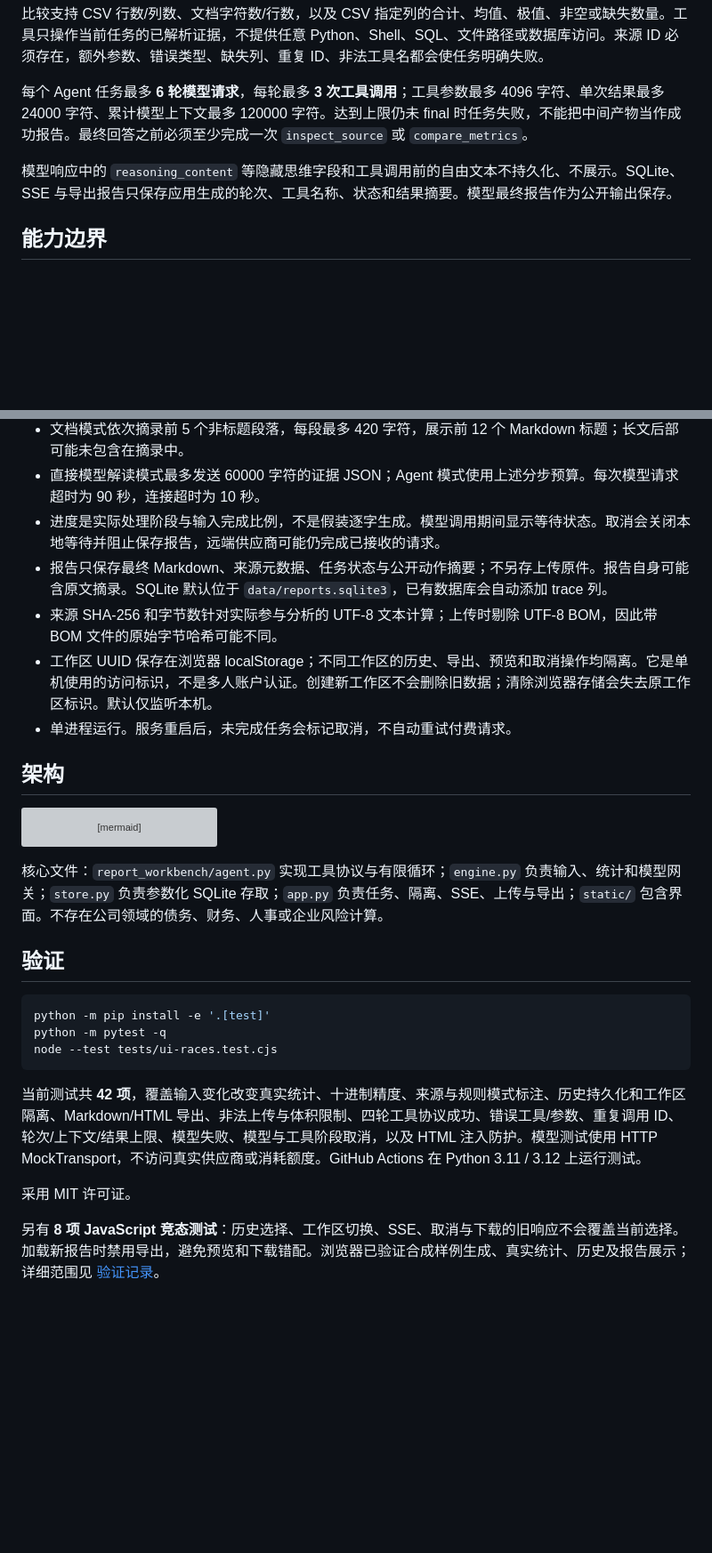
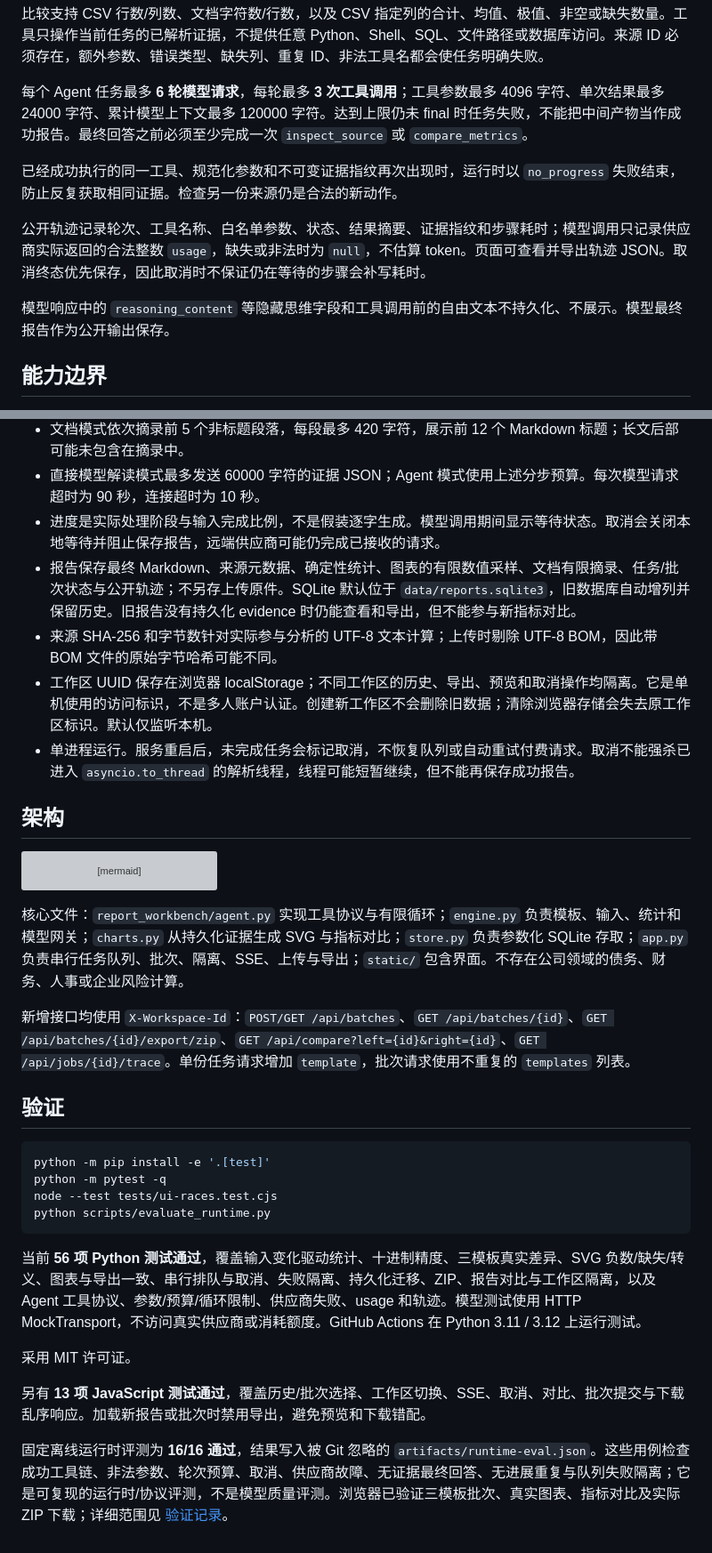
Before and after one commit to zhyzx35607/report-workbench-agent, a Markdown page: README.md, 2 parts joined by grey strips. Shown at 89% size. Rendered like a GitHub page; blank space fills up the shorter version; grey boxes are pictures that could not be loaded.

````diff
--- a/README.md
+++ b/README.md
@@ -81,7 +97,11 @@ $env:REPORT_MODEL_NAME = 'your-local-model'
 
 每个 Agent 任务最多 **6 轮模型请求**，每轮最多 **3 次工具调用**；工具参数最多 4096 字符、单次结果最多 24000 字符、累计模型上下文最多 120000 字符。达到上限仍未 final 时任务失败，不能把中间产物当作成功报告。最终回答之前必须至少完成一次 `inspect_source` 或 `compare_metrics`。
 
-模型响应中的 `reasoning_content` 等隐藏思维字段和工具调用前的自由文本不持久化、不展示。SQLite、SSE 与导出报告只保存应用生成的轮次、工具名称、状态和结果摘要。模型最终报告作为公开输出保存。
+已经成功执行的同一工具、规范化参数和不可变证据指纹再次出现时，运行时以 `no_progress` 失败结束，防止反复获取相同证据。检查另一份来源仍是合法的新动作。
+
+公开轨迹记录轮次、工具名称、白名单参数、状态、结果摘要、证据指纹和步骤耗时；模型调用只记录供应商实际返回的合法整数 `usage`，缺失或非法时为 `null`，不估算 token。页面可查看并导出轨迹 JSON。取消终态优先保存，因此取消时不保证仍在等待的步骤会补写耗时。
+
+模型响应中的 `reasoning_content` 等隐藏思维字段和工具调用前的自由文本不持久化、不展示。模型最终报告作为公开输出保存。
 
 ## 能力边界
 
@@ -91,10 +111,10 @@ $env:REPORT_MODEL_NAME = 'your-local-model'
 - 文档模式依次摘录前 5 个非标题段落，每段最多 420 字符，展示前 12 个 Markdown 标题；长文后部可能未包含在摘录中。
 - 直接模型解读模式最多发送 60000 字符的证据 JSON；Agent 模式使用上述分步预算。每次模型请求超时为 90 秒，连接超时为 10 秒。
 - 进度是实际处理阶段与输入完成比例，不是假装逐字生成。模型调用期间显示等待状态。取消会关闭本地等待并阻止保存报告，远端供应商可能仍完成已接收的请求。
-- 报告只保存最终 Markdown、来源元数据、任务状态与公开动作摘要；不另存上传原件。报告自身可能含原文摘录。SQLite 默认位于 `data/reports.sqlite3`，已有数据库会自动添加 trace 列。
+- 报告保存最终 Markdown、来源元数据、确定性统计、图表的有限数值采样、文档有限摘录、任务/批次状态与公开轨迹；不另存上传原件。SQLite 默认位于 `data/reports.sqlite3`，旧数据库自动增列并保留历史。旧报告没有持久化 evidence 时仍能查看和导出，但不能参与新指标对比。
 - 来源 SHA-256 和字节数针对实际参与分析的 UTF-8 文本计算；上传时剔除 UTF-8 BOM，因此带 BOM 文件的原始字节哈希可能不同。
 - 工作区 UUID 保存在浏览器 localStorage；不同工作区的历史、导出、预览和取消操作均隔离。它是单机使用的访问标识，不是多人账户认证。创建新工作区不会删除旧数据；清除浏览器存储会失去原工作区标识。默认仅监听本机。
-- 单进程运行。服务重启后，未完成任务会标记取消，不自动重试付费请求。
+- 单进程运行。服务重启后，未完成任务会标记取消，不恢复队列或自动重试付费请求。取消不能强杀已进入 `asyncio.to_thread` 的解析线程，线程可能短暂继续，但不能再保存成功报告。
 
 ## 架构
 
@@ -120,7 +140,9 @@ flowchart TD
     API --> C[取消：终止等待及后续工具调用]
 ```
 
-核心文件：`report_workbench/agent.py` 实现工具协议与有限循环；`engine.py` 负责输入、统计和模型网关；`store.py` 负责参数化 SQLite 存取；`app.py` 负责任务、隔离、SSE、上传与导出；`static/` 包含界面。不存在公司领域的债务、财务、人事或企业风险计算。
+核心文件：`report_workbench/agent.py` 实现工具协议与有限循环；`engine.py` 负责模板、输入、统计和模型网关；`charts.py` 从持久化证据生成 SVG 与指标对比；`store.py` 负责参数化 SQLite 存取；`app.py` 负责串行任务队列、批次、隔离、SSE、上传与导出；`static/` 包含界面。不存在公司领域的债务、财务、人事或企业风险计算。
+
+新增接口均使用 `X-Workspace-Id`：`POST/GET /api/batches`、`GET /api/batches/{id}`、`GET /api/batches/{id}/export/zip`、`GET /api/compare?left={id}&right={id}`、`GET /api/jobs/{id}/trace`。单份任务请求增加 `template`，批次请求使用不重复的 `templates` 列表。
 
 ## 验证
 
@@ -128,10 +150,13 @@ flowchart TD
 python -m pip install -e '.[test]'
 python -m pytest -q
 node --test tests/ui-races.test.cjs
+python scripts/evaluate_runtime.py
 ```
 
-当前测试共 **42 项**，覆盖输入变化改变真实统计、十进制精度、来源与规则模式标注、历史持久化和工作区隔离、Markdown/HTML 导出、非法上传与体积限制、四轮工具协议成功、错误工具/参数、重复调用 ID、轮次/上下文/结果上限、模型失败、模型与工具阶段取消，以及 HTML 注入防护。模型测试使用 HTTP MockTransport，不访问真实供应商或消耗额度。GitHub Actions 在 Python 3.11 / 3.12 上运行测试。
+当前 **56 项 Python 测试通过**，覆盖输入变化驱动统计、十进制精度、三模板真实差异、SVG 负数/缺失/转义、图表与导出一致、串行排队与取消、失败隔离、持久化迁移、ZIP、报告对比与工作区隔离，以及 Agent 工具协议、参数/预算/循环限制、供应商失败、usage 和轨迹。模型测试使用 HTTP MockTransport，不访问真实供应商或消耗额度。GitHub Actions 在 Python 3.11 / 3.12 上运行测试。
 
 采用 MIT 许可证。
 
-另有 **8 项 JavaScript 竞态测试**：历史选择、工作区切换、SSE、取消与下载的旧响应不会覆盖当前选择。加载新报告时禁用导出，避免预览和下载错配。浏览器已验证合成样例生成、真实统计、历史及报告展示；详细范围见 [验证记录](docs/verification.md)。
+另有 **13 项 JavaScript 测试通过**，覆盖历史/批次选择、工作区切换、SSE、取消、对比、批次提交与下载乱序响应。加载新报告或批次时禁用导出，避免预览和下载错配。
+
+固定离线运行时评测为 **16/16 通过**，结果写入被 Git 忽略的 `artifacts/runtime-eval.json`。这些用例检查成功工具链、非法参数、轮次预算、取消、供应商故障、无证据最终回答、无进展重复与队列失败隔离；它是可复现的运行时/协议评测，不是模型质量评测。浏览器已验证三模板批次、真实图表、指标对比及实际 ZIP 下载；详细范围见 [验证记录](docs/verification.md)。
````
Also changed, not shown: other parts of README.md (+18 -2 lines), docs/resume.md (+9 -8 lines), docs/verification.md (+13 -4 lines), docs/screenshots/v02-workbench.jpg (added), 14 other files.
